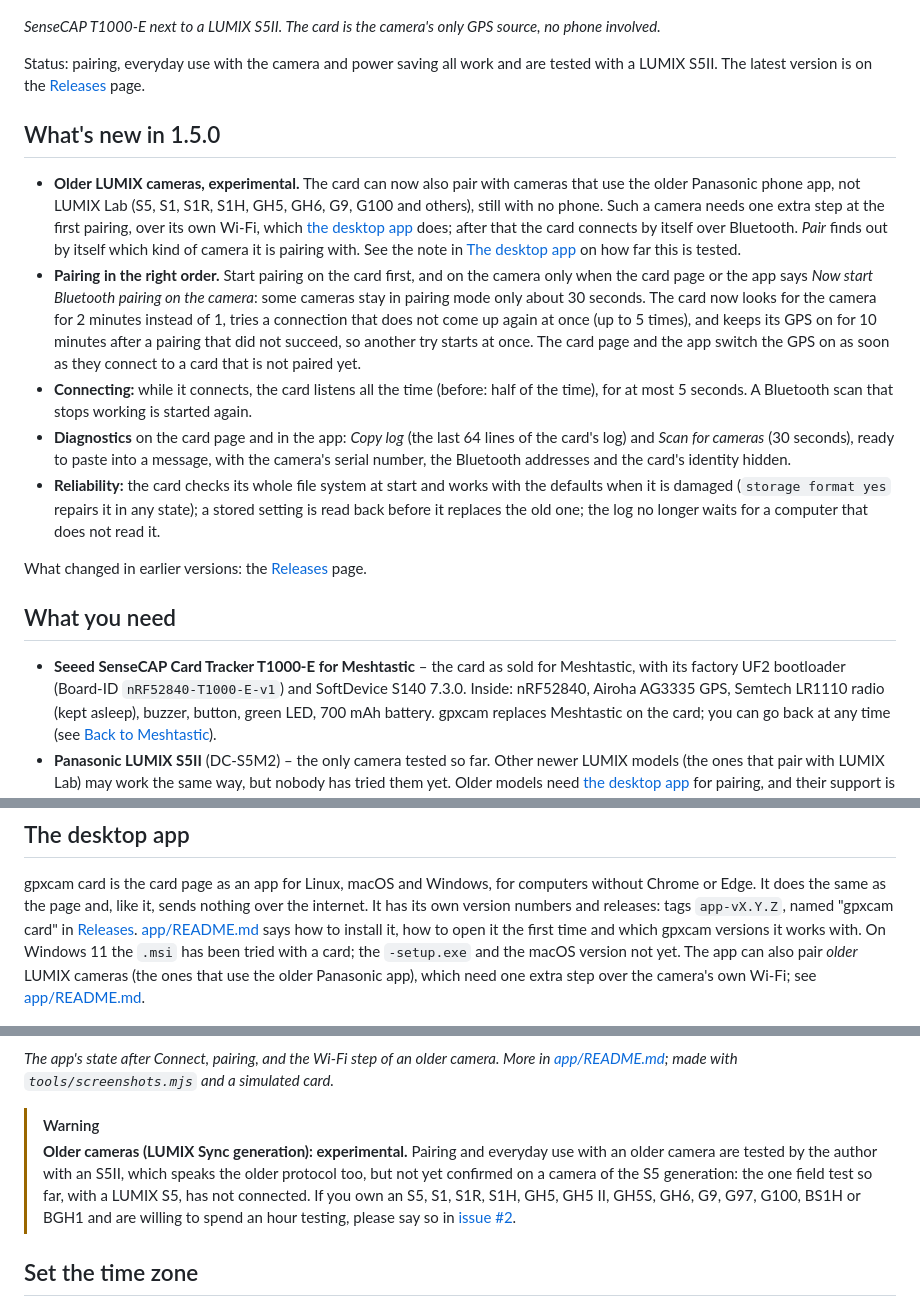
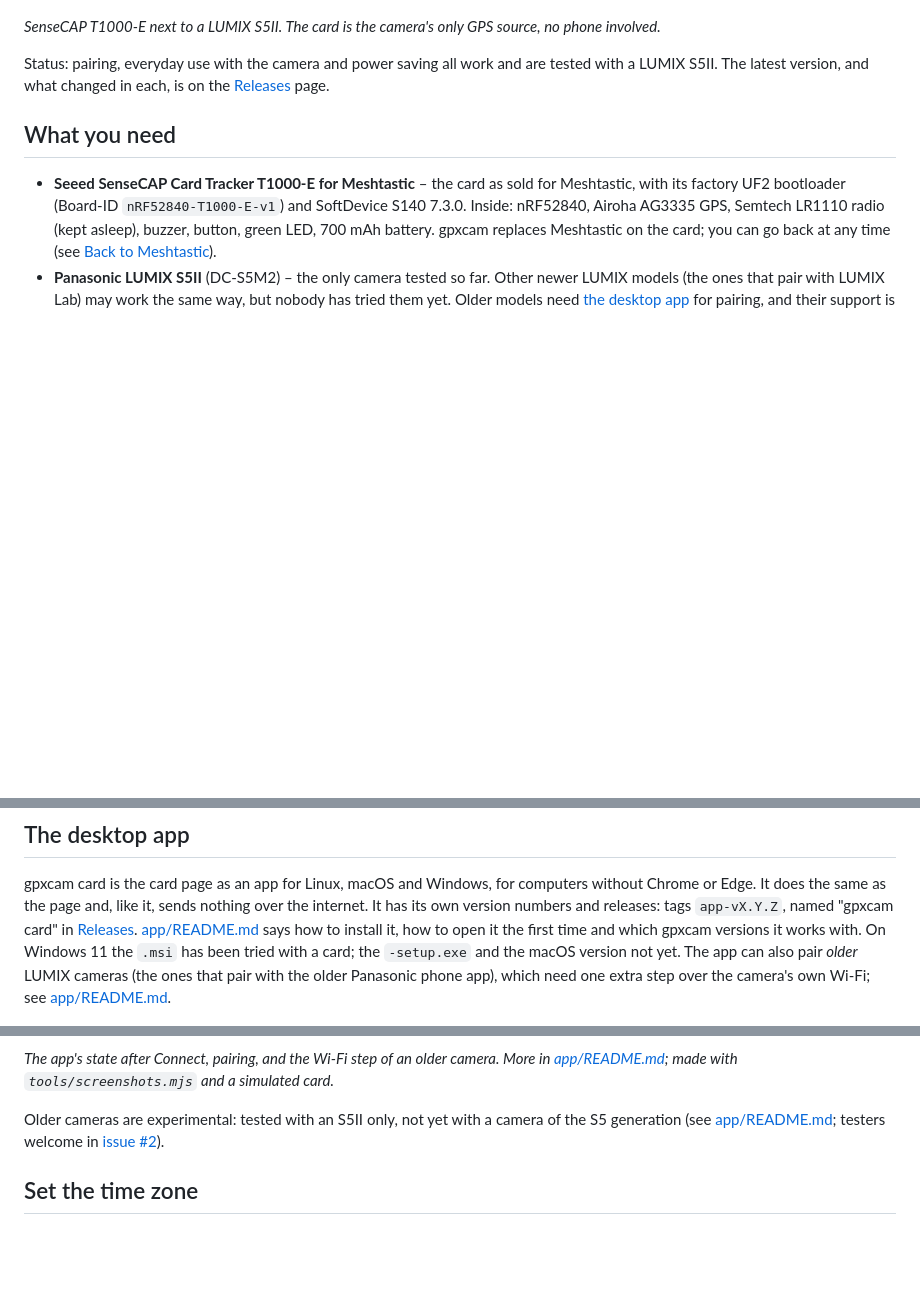
Before and after one commit to TomaszBojanowski/gpxcam-t1000e, a Markdown page: README.md, 3 parts joined by grey strips. GitHub-like rendering; blank space fills up the shorter version.

Commit message:
docs: one older-camera warning, one Wi-Fi step, one term, the changes on the Releases page
The warning stays in app/README.md; README.md says it in a sentence with the link. The app's
Wi-Fi step is one step with its password. The older cameras are those that pair with the older
Panasonic phone app, in every document. What changed in each version is on the Releases page only.

```diff
--- a/README.md
+++ b/README.md
@@ -10,33 +10,8 @@ that sends the phone's position to the camera; the gpxcam app and its repository
 *SenseCAP T1000-E next to a LUMIX S5II. The card is the camera's only GPS source, no phone involved.*
 
 Status: pairing, everyday use with the camera and power saving all work and are tested with a
-LUMIX S5II. The latest version is on the
+LUMIX S5II. The latest version, and what changed in each, is on the
 [Releases](https://github.com/TomaszBojanowski/gpxcam-t1000e/releases) page.
-
-## What's new in 1.5.0
-
-- **Older LUMIX cameras, experimental.** The card can now also pair with cameras that use the older
-  Panasonic phone app, not LUMIX Lab (S5, S1, S1R, S1H, GH5, GH6, G9, G100 and others), still with
-  no phone. Such a camera needs one extra step at the first pairing, over its own Wi-Fi, which
-  [the desktop app](#the-desktop-app) does; after that the card connects by itself over Bluetooth.
-  *Pair* finds out by itself which kind of camera it is pairing with. See the note in
-  [The desktop app](#the-desktop-app) on how far this is tested.
-- **Pairing in the right order.** Start pairing on the card first, and on the camera only when the
-  card page or the app says *Now start Bluetooth pairing on the camera*: some cameras stay in
-  pairing mode only about 30 seconds. The card now looks for the camera for 2 minutes instead of 1,
-  tries a connection that does not come up again at once (up to 5 times), and keeps its GPS on for
-  10 minutes after a pairing that did not succeed, so another try starts at once. The card page and
-  the app switch the GPS on as soon as they connect to a card that is not paired yet.
-- **Connecting:** while it connects, the card listens all the time (before: half of the time), for
-  at most 5 seconds. A Bluetooth scan that stops working is started again.
-- **Diagnostics** on the card page and in the app: *Copy log* (the last 64 lines of the card's log)
-  and *Scan for cameras* (30 seconds), ready to paste into a message, with the camera's serial
-  number, the Bluetooth addresses and the card's identity hidden.
-- **Reliability:** the card checks its whole file system at start and works with the defaults when
-  it is damaged (`storage format yes` repairs it in any state); a stored setting is read back before
-  it replaces the old one; the log no longer waits for a computer that does not read it.
-
-What changed in earlier versions: the [Releases](https://github.com/TomaszBojanowski/gpxcam-t1000e/releases) page.
 
 ## What you need
 
@@ -126,7 +101,7 @@ version numbers and releases: tags `app-vX.Y.Z`, named "gpxcam card" in
 [app/README.md](app/README.md#install) says how to install it, how to open it the first time and
 which gpxcam versions it works with. On Windows 11 the `.msi` has been tried with a card; the
 `-setup.exe` and the macOS version not yet. The app can also pair *older* LUMIX cameras (the ones
-that use the older Panasonic app), which need one extra step over the camera's own Wi-Fi; see
+that pair with the older Panasonic phone app), which need one extra step over the camera's own Wi-Fi; see
 [app/README.md](app/README.md#pairing-an-older-camera).
 
 ![The app's card section: connected to the card, with tiles for the camera (Connected), the GPS (Fix, 11 satellites), the battery (Charged, 100 %) and the time zone (Europe/Warsaw, clock on)](docs/images/app-state.png)
@@ -138,8 +113,9 @@ that use the older Panasonic app), which need one extra step over the camera's o
 *The app's state after Connect, pairing, and the Wi-Fi step of an older camera. More in
 [app/README.md](app/README.md#what-it-looks-like); made with `tools/screenshots.mjs` and a simulated card.*
 
-> [!WARNING]
-> **Older cameras (LUMIX Sync generation): experimental.** Pairing and everyday use with an older camera are tested by the author with an S5II, which speaks the older protocol too, but not yet confirmed on a camera of the S5 generation: the one field test so far, with a LUMIX S5, has not connected. If you own an S5, S1, S1R, S1H, GH5, GH5 II, GH5S, GH6, G9, G97, G100, BS1H or BGH1 and are willing to spend an hour testing, please say so in [issue #2](https://github.com/TomaszBojanowski/gpxcam-t1000e/issues/2).
+Older cameras are experimental: tested with an S5II only, not yet with a camera of the S5 generation
+(see [app/README.md](app/README.md#pairing-an-older-camera); testers welcome in
+[issue #2](https://github.com/TomaszBojanowski/gpxcam-t1000e/issues/2)).
 
 ## Set the time zone
 
```
Also changed, not shown: app/README.md (+8 -10 lines), docs/PROTOCOL.md (+2 -2 lines).
